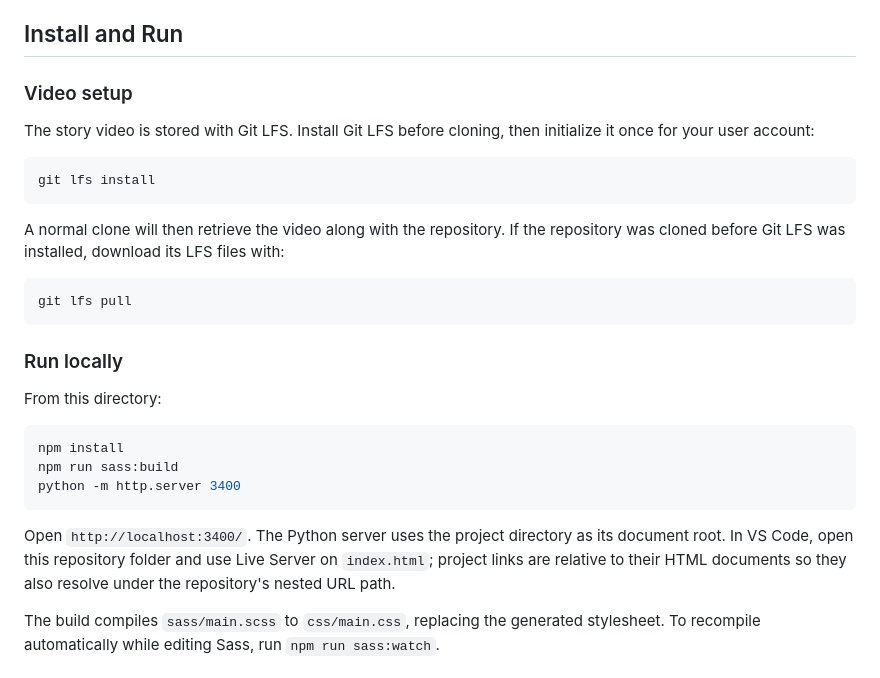
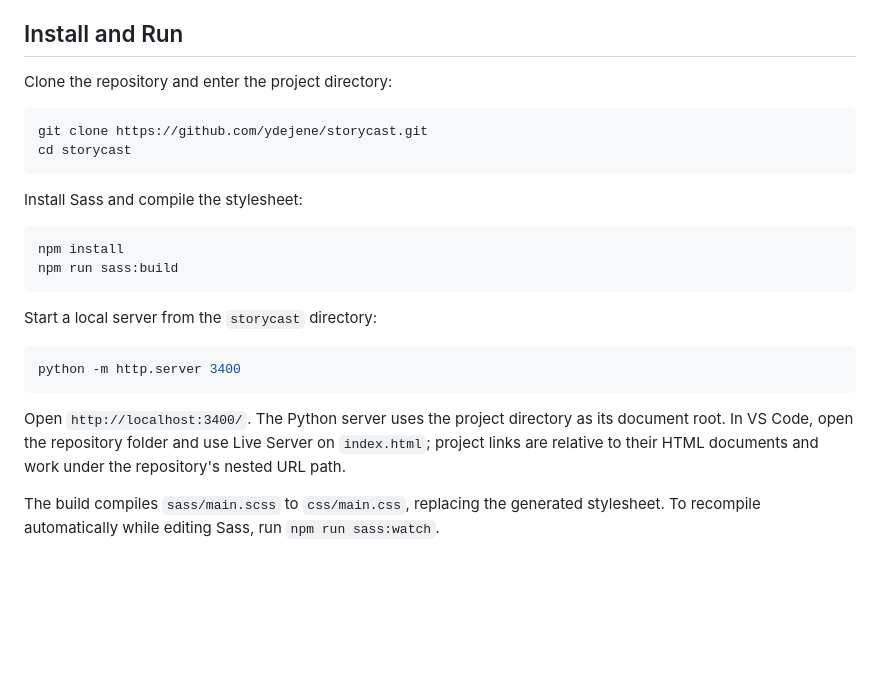
Before and after one commit to ydejene/storycast, a Markdown page: README.md, the part around the change. Drawn GitHub-style; blank space fills up the shorter version.

Commit message:
git commit -m "docs: add clone and local setup steps"

````diff
--- a/README.md
+++ b/README.md
@@ -53,31 +53,27 @@ The homepage photography is served from the existing Unsplash image URLs. The Go
 
 ## Install and Run
 
-### Video setup
-
-The story video is stored with Git LFS. Install Git LFS before cloning, then initialize it once for your user account:
+Clone the repository and enter the project directory:
 
 ```sh
-git lfs install
+git clone https://github.com/ydejene/storycast.git
+cd storycast
 ```
 
-A normal clone will then retrieve the video along with the repository. If the repository was cloned before Git LFS was installed, download its LFS files with:
-
-```sh
-git lfs pull
-```
-
-### Run locally
-
-From this directory:
+Install Sass and compile the stylesheet:
 
 ```sh
 npm install
 npm run sass:build
+```
+
+Start a local server from the `storycast` directory:
+
+```sh
 python -m http.server 3400
 ```
 
-Open `http://localhost:3400/`. The Python server uses the project directory as its document root. In VS Code, open this repository folder and use Live Server on `index.html`; project links are relative to their HTML documents so they also resolve under the repository's nested URL path.
+Open `http://localhost:3400/`. The Python server uses the project directory as its document root. In VS Code, open the repository folder and use Live Server on `index.html`; project links are relative to their HTML documents and work under the repository's nested URL path.
 
 The build compiles `sass/main.scss` to `css/main.css`, replacing the generated stylesheet. To recompile automatically while editing Sass, run `npm run sass:watch`.
 
````
